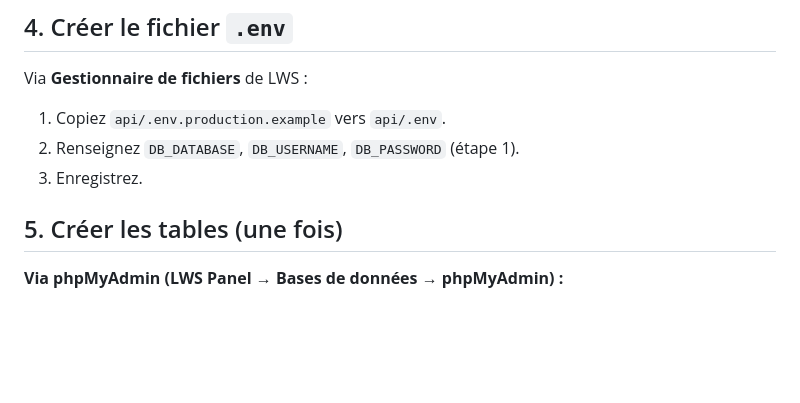
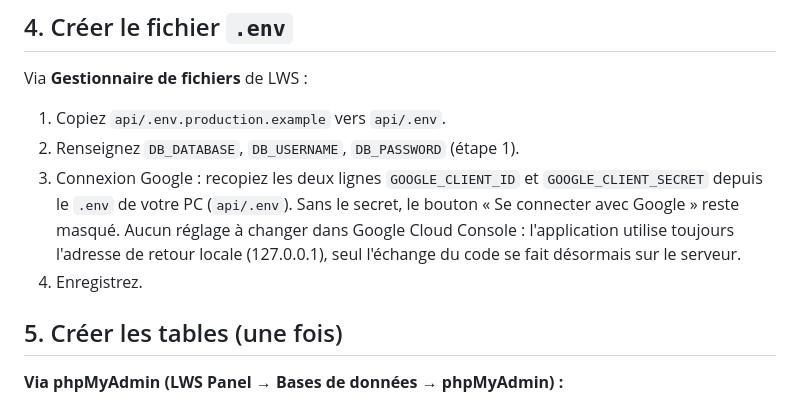
Before and after one commit to moussantji/Arena, a Markdown page: DEPLOIEMENT-LWS.md, the part around the change. Rendered like a GitHub page; blank space fills up the shorter version.

Commit message:
Document the Google credentials step in the LWS guide

```diff
--- a/DEPLOIEMENT-LWS.md
+++ b/DEPLOIEMENT-LWS.md
@@ -55,7 +55,13 @@ Via **Gestionnaire de fichiers** de LWS :
 
 1. Copiez `api/.env.production.example` vers `api/.env`.
 2. Renseignez `DB_DATABASE`, `DB_USERNAME`, `DB_PASSWORD` (étape 1).
-3. Enregistrez.
+3. Connexion Google : recopiez les deux lignes `GOOGLE_CLIENT_ID` et
+   `GOOGLE_CLIENT_SECRET` depuis le `.env` de votre PC (`api/.env`).
+   Sans le secret, le bouton « Se connecter avec Google » reste masqué.
+   Aucun réglage à changer dans Google Cloud Console : l'application
+   utilise toujours l'adresse de retour locale (127.0.0.1), seul l'échange
+   du code se fait désormais sur le serveur.
+4. Enregistrez.
 
 ## 5. Créer les tables (une fois)
 
```
